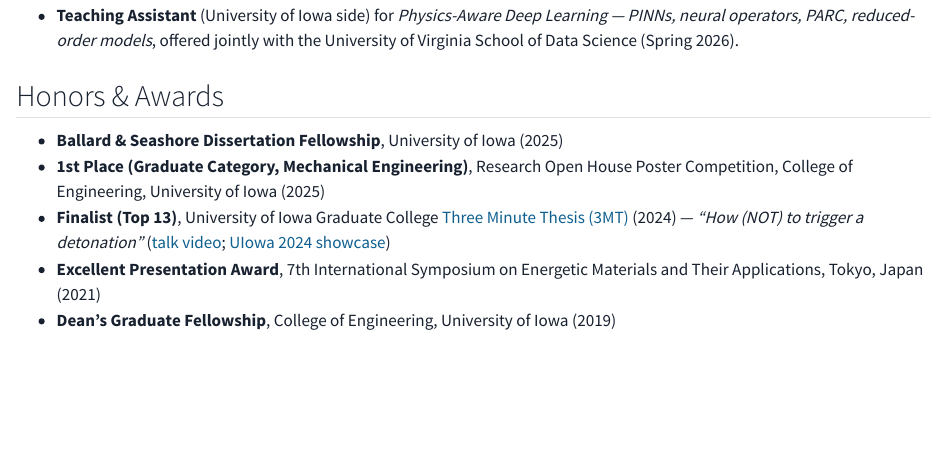
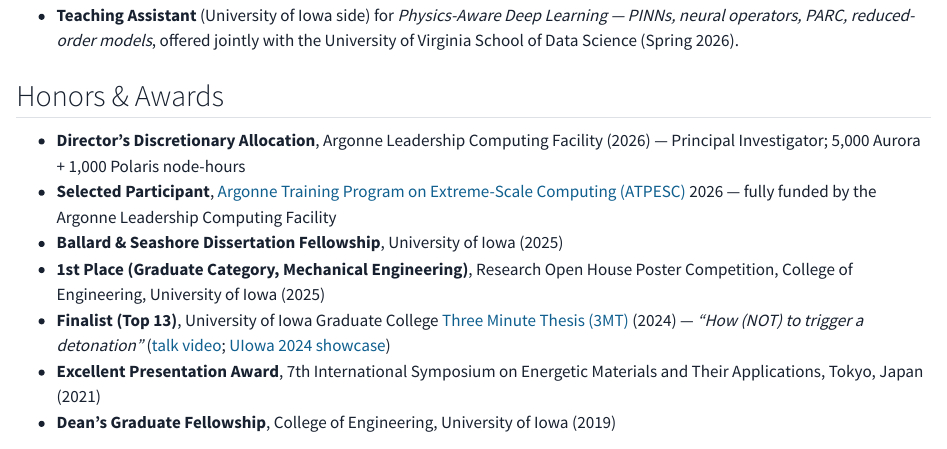
Before and after one commit to ShoRoy/ShoRoy.github.io, a Quarto document (cv.qmd): the page in a window 1100 px wide, from 950 px down. Rendered offline with R 4.5, knitr and Pandoc in place of Quarto, with nearby package versions.

Commit message:
Resume page: add the ALCF Director's Discretionary allocation and ATPESC 2026 to Honors
Two separate entries, not one: the allocation confers PI status; ATPESC
was a funded training program. Both lead the section as the first
external professional credentials in it.

Co-Authored-By: Claude Fable 5.1 <noreply@anthropic.com>

```diff
--- a/cv.qmd
+++ b/cv.qmd
@@ -52,6 +52,8 @@ Advisors: Prof. Santanu Ghosh & Prof. G. Rajesh
 
 ## Honors & Awards
 
+- **Director's Discretionary Allocation**, Argonne Leadership Computing Facility (2026) &mdash; Principal Investigator; 5,000 Aurora + 1,000 Polaris node-hours
+- **Selected Participant**, [Argonne Training Program on Extreme-Scale Computing (ATPESC)](https://extremecomputingtraining.anl.gov/) 2026 &mdash; fully funded by the Argonne Leadership Computing Facility
 - **Ballard & Seashore Dissertation Fellowship**, University of Iowa (2025)
 - **1st Place (Graduate Category, Mechanical Engineering)**, Research Open House Poster Competition, College of Engineering, University of Iowa (2025)
 - **Finalist (Top 13)**, University of Iowa Graduate College [Three Minute Thesis (3MT)](https://grad.uiowa.edu/grad-success/3MT) (2024) &mdash; *"How (NOT) to trigger a detonation"* ([talk video](research.html#three-minute-primer); [UIowa 2024 showcase](https://grad.uiowa.edu/grad-success/3MT/past-winners/2024-showcase))
```
